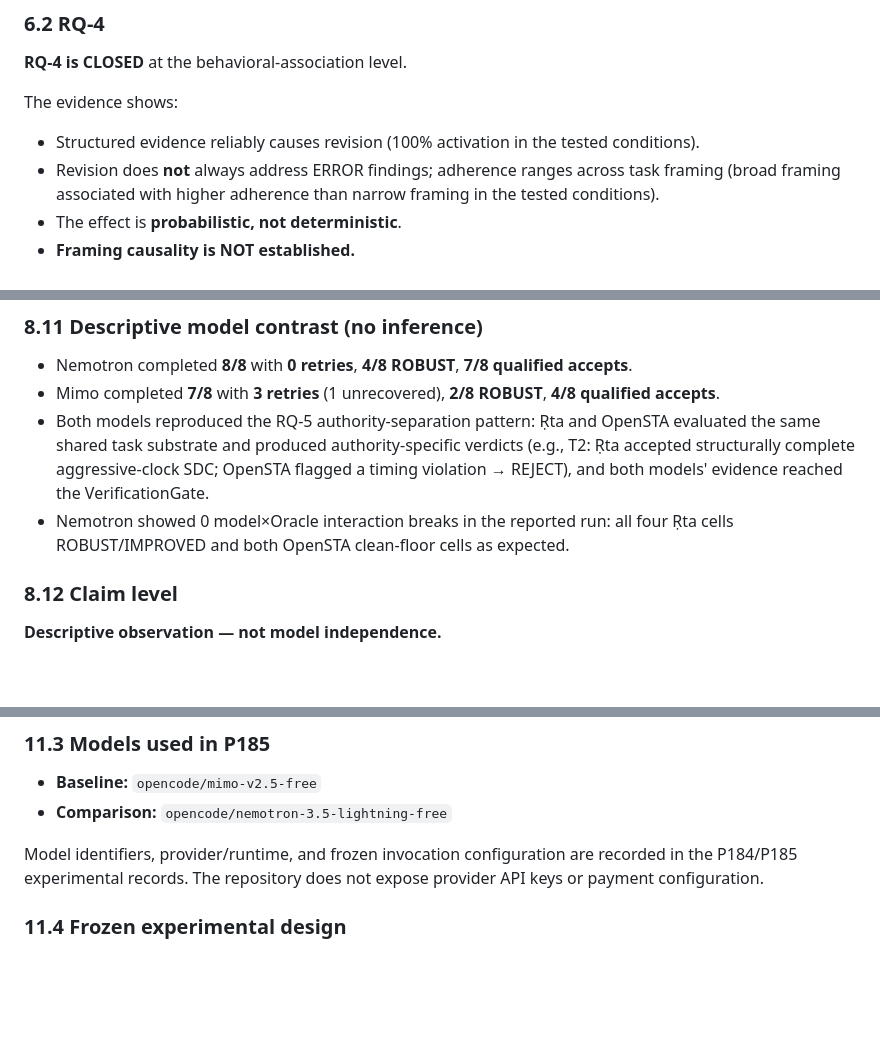
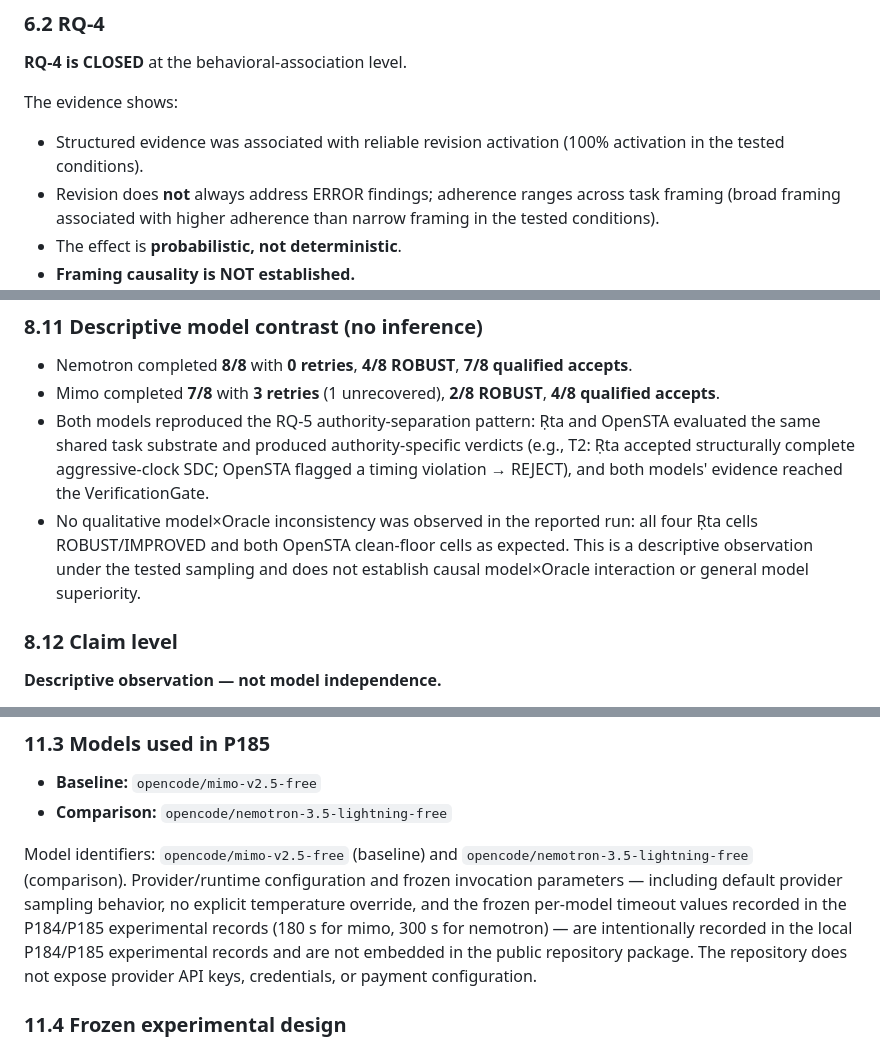
Before and after one commit to RAMA-L7/evidence-grounded-engineering-reasoning, a Markdown page: research/paper/EGER-RESEARCH-TECHNICAL-REPORT-001.md, 3 parts joined by grey strips. Rendered like a GitHub page; blank space fills up the shorter version.

Commit message:
research: polish publication manuscript wording (P189-R)
Apply four publication-polish revisions to the P188 technical report
after the P189-R 8-role revalidation passed:

1. Replace internal-facing status with external-facing status.
2. Replace informal "0 model×Oracle interaction breaks" with a
   descriptive, bounded statement that does not imply causal
   model×Oracle interaction or general model superiority.
3. Replace "reliably causes revision" with associational language
   in §6.2.
4. Make §11.3 reproducibility self-contained for publication while
   keeping private invocation config in the local P184/P185 records.

No research conclusion changed. No evidence level changed. Frozen
research position preserved. No experiment rerun. No raw data modified.

Co-Authored-By: Codebuff <noreply@codebuff.com>

```diff
--- a/research/paper/EGER-RESEARCH-TECHNICAL-REPORT-001.md
+++ b/research/paper/EGER-RESEARCH-TECHNICAL-REPORT-001.md
@@ -278,7 +278,7 @@ Deferred **does not** mean disproven. It means "not yet motivated by evidence."
 
 The evidence shows:
 
-- Structured evidence reliably causes revision (100% activation in the tested conditions).
+- Structured evidence was associated with reliable revision activation (100% activation in the tested conditions).
 - Revision does **not** always address ERROR findings; adherence ranges across task framing (broad framing associated with higher adherence than narrow framing in the tested conditions).
 - The effect is **probabilistic, not deterministic**.
 - **Framing causality is NOT established.**
@@ -474,7 +474,7 @@ Descriptive only — N=2 per cell does not support statistical reliability claim
 - Nemotron completed **8/8** with **0 retries**, **4/8 ROBUST**, **7/8 qualified accepts**.
 - Mimo completed **7/8** with **3 retries** (1 unrecovered), **2/8 ROBUST**, **4/8 qualified accepts**.
 - Both models reproduced the RQ-5 authority-separation pattern: Ṛta and OpenSTA evaluated the same shared task substrate and produced authority-specific verdicts (e.g., T2: Ṛta accepted structurally complete aggressive-clock SDC; OpenSTA flagged a timing violation → REJECT), and both models' evidence reached the VerificationGate.
-- Nemotron showed 0 model×Oracle interaction breaks in the reported run: all four Ṛta cells ROBUST/IMPROVED and both OpenSTA clean-floor cells as expected.
+- No qualitative model×Oracle inconsistency was observed in the reported run: all four Ṛta cells ROBUST/IMPROVED and both OpenSTA clean-floor cells as expected. This is a descriptive observation under the tested sampling and does not establish causal model×Oracle interaction or general model superiority.
 
 ### 8.12 Claim level
 
@@ -562,7 +562,7 @@ The tasks are synthetic 3-cell VLSI scenarios. The results are therefore bounded
 - **Baseline:** `opencode/mimo-v2.5-free`
 - **Comparison:** `opencode/nemotron-3.5-lightning-free`
 
-Model identifiers, provider/runtime, and frozen invocation configuration are recorded in the P184/P185 experimental records. The repository does not expose provider API keys or payment configuration.
+Model identifiers: `opencode/mimo-v2.5-free` (baseline) and `opencode/nemotron-3.5-lightning-free` (comparison). Provider/runtime configuration and frozen invocation parameters — including default provider sampling behavior, no explicit temperature override, and the frozen per-model timeout values recorded in the P184/P185 experimental records (180 s for mimo, 300 s for nemotron) — are intentionally recorded in the local P184/P185 experimental records and are not embedded in the public repository package. The repository does not expose provider API keys, credentials, or payment configuration.
 
 ### 11.4 Frozen experimental design
 
```
Also changed, not shown: other parts of research/paper/EGER-RESEARCH-TECHNICAL-REPORT-001.md (+1 -1 lines).
